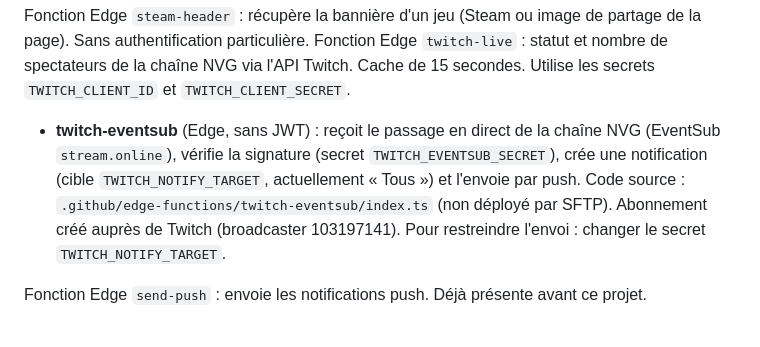
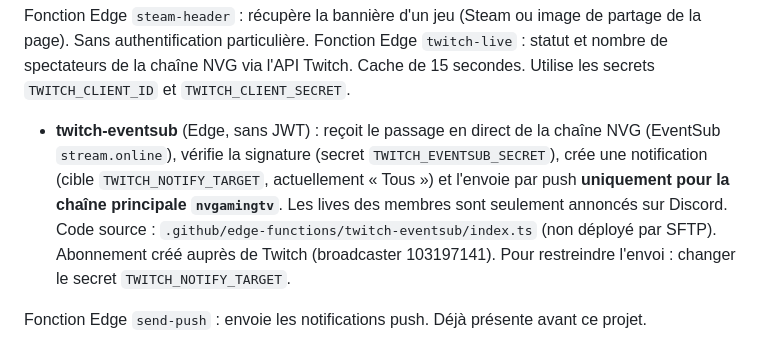
Before and after one commit to AsterZKalhan/NVG-App, a Markdown page: NOTES.md, the part around the change. Drawn GitHub-style.

Commit message:
Notes : notification de live reservee a la chaine principale

```diff
--- a/NOTES.md
+++ b/NOTES.md
@@ -56,7 +56,7 @@ Fonctions et triggers :
 
 Fonction Edge `steam-header` : récupère la bannière d'un jeu (Steam ou image de partage de la page). Sans authentification particulière.
 Fonction Edge `twitch-live` : statut et nombre de spectateurs de la chaîne NVG via l'API Twitch. Cache de 15 secondes. Utilise les secrets `TWITCH_CLIENT_ID` et `TWITCH_CLIENT_SECRET`.
-- **twitch-eventsub** (Edge, sans JWT) : reçoit le passage en direct de la chaîne NVG (EventSub `stream.online`), vérifie la signature (secret `TWITCH_EVENTSUB_SECRET`), crée une notification (cible `TWITCH_NOTIFY_TARGET`, actuellement « Tous ») et l'envoie par push. Code source : `.github/edge-functions/twitch-eventsub/index.ts` (non déployé par SFTP). Abonnement créé auprès de Twitch (broadcaster 103197141). Pour restreindre l'envoi : changer le secret `TWITCH_NOTIFY_TARGET`.
+- **twitch-eventsub** (Edge, sans JWT) : reçoit le passage en direct de la chaîne NVG (EventSub `stream.online`), vérifie la signature (secret `TWITCH_EVENTSUB_SECRET`), crée une notification (cible `TWITCH_NOTIFY_TARGET`, actuellement « Tous ») et l'envoie par push **uniquement pour la chaîne principale `nvgamingtv`**. Les lives des membres sont seulement annoncés sur Discord. Code source : `.github/edge-functions/twitch-eventsub/index.ts` (non déployé par SFTP). Abonnement créé auprès de Twitch (broadcaster 103197141). Pour restreindre l'envoi : changer le secret `TWITCH_NOTIFY_TARGET`.
 
 Fonction Edge `send-push` : envoie les notifications push. Déjà présente avant ce projet.
 
```
